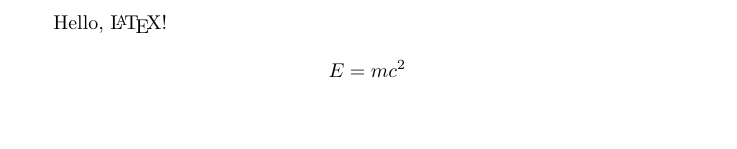
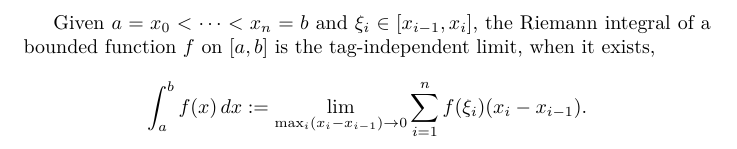
Before and after one commit to leohara/math-docs, a LaTeX document (main.tex): part of the page, cut at the place of the change, the shorter picture padded with empty space. Compiled offline with XeLaTeX.

Commit message:
docs: define the Riemann integral

```diff
--- a/main.tex
+++ b/main.tex
@@ -1,10 +1,14 @@
 \documentclass{article}
 \begin{document}
 
-Hello, \LaTeX!
+Given \(a=x_0<\cdots<x_n=b\) and \(\xi_i\in[x_{i-1},x_i]\), the Riemann
+integral of a bounded function \(f\) on \([a,b]\) is the tag-independent
+limit, when it exists,
 
 \[
-  E = mc^2
+  \int_a^b f(x)\,dx
+  := \lim_{\max_i (x_i-x_{i-1}) \to 0}
+  \sum_{i=1}^n f(\xi_i)(x_i-x_{i-1}).
 \]
 
 \end{document}
```
